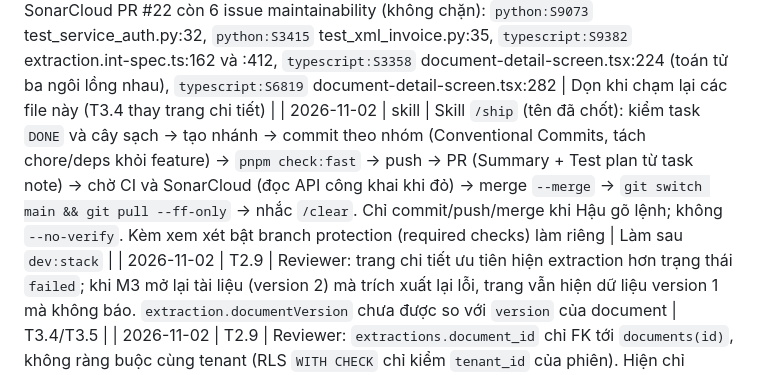
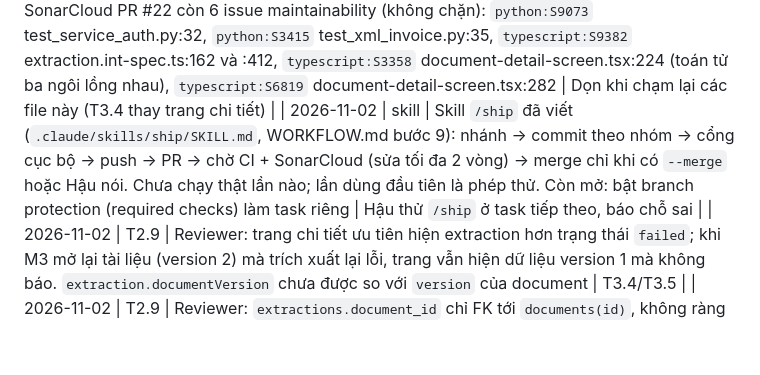
Before and after one commit to conghau113/invoice-intelligence-platform, a Markdown page: docs/plan/TASKS.md, the part around the change. GitHub-like rendering; blank space fills up the shorter version.

```diff
--- a/docs/plan/TASKS.md
+++ b/docs/plan/TASKS.md
@@ -382,7 +382,7 @@ Cập nhật: 2026-11-02
 | 2026-10-26 | T2.9 | Hậu cần thêm `AI_SERVICE_TOKEN` (cùng giá trị) vào file env của apps/ai và khởi động lại `pnpm dev:api` (API đang chạy watch từ trước sẽ không có biến mới). File env example của apps/api không sửa được (hook chặn), cần thêm tay `AI_SERVICE_URL`, `AI_SERVICE_TOKEN` | Hậu |
 | 2026-11-02 | dev:stack | `pnpm dev:stack` đã làm: infra + migrate rồi AI, API, worker, web, log có tiền tố, mỗi service một process group nên `Ctrl+C` tắt cả tiến trình con, từ chối khởi động nếu cổng 3000/3001/8000 đang bận; 7 test thật (nhóm tiến trình, SIGKILL sau grace, spawn lỗi). Đã sửa dòng "no root `pnpm dev`" trong CLAUDE.md. Chưa chạy thử với stack thật (cổng của Hậu đang bận) | Hậu chạy thử `pnpm dev:stack` khi các cổng trống |
 | 2026-11-02 | T2.9 | SonarCloud PR #22 còn 6 issue maintainability (không chặn): `python:S9073` test_service_auth.py:32, `python:S3415` test_xml_invoice.py:35, `typescript:S9382` extraction.int-spec.ts:162 và :412, `typescript:S3358` document-detail-screen.tsx:224 (toán tử ba ngôi lồng nhau), `typescript:S6819` document-detail-screen.tsx:282 | Dọn khi chạm lại các file này (T3.4 thay trang chi tiết) |
-| 2026-11-02 | skill | Skill `/ship` (tên đã chốt): kiểm task `DONE` và cây sạch → tạo nhánh → commit theo nhóm (Conventional Commits, tách chore/deps khỏi feature) → `pnpm check:fast` → push → PR (Summary + Test plan từ task note) → chờ CI và SonarCloud (đọc API công khai khi đỏ) → merge `--merge` → `git switch main && git pull --ff-only` → nhắc `/clear`. Chỉ commit/push/merge khi Hậu gõ lệnh; không `--no-verify`. Kèm xem xét bật branch protection (required checks) làm riêng | Làm sau `dev:stack` |
+| 2026-11-02 | skill | Skill `/ship` đã viết (`.claude/skills/ship/SKILL.md`, WORKFLOW.md bước 9): nhánh → commit theo nhóm → cổng cục bộ → push → PR → chờ CI + SonarCloud (sửa tối đa 2 vòng) → merge chỉ khi có `--merge` hoặc Hậu nói. Chưa chạy thật lần nào; lần dùng đầu tiên là phép thử. Còn mở: bật branch protection (required checks) làm task riêng | Hậu thử `/ship` ở task tiếp theo, báo chỗ sai |
 | 2026-11-02 | T2.9 | Reviewer: trang chi tiết ưu tiên hiện extraction hơn trạng thái `failed`; khi M3 mở lại tài liệu (version 2) mà trích xuất lại lỗi, trang vẫn hiện dữ liệu version 1 mà không báo. `extraction.documentVersion` chưa được so với `version` của document | T3.4/T3.5 |
 | 2026-11-02 | T2.9 | Reviewer: `extractions.document_id` chỉ FK tới `documents(id)`, không ràng buộc cùng tenant (RLS `WITH CHECK` chỉ kiểm `tenant_id` của phiên). Hiện chỉ worker ghi nên rủi ro thấp | Khi thêm đường ghi khác (T3.5): cân nhắc FK ghép `(document_id, tenant_id)` |
 | 2026-11-02 | T2.9 | Hai lượt phát cùng một job chạy song song vẫn gọi AI hai lần (một dòng được ghi). Với đường LLM sẽ tốn gấp đôi | T3.2 (khoá theo document trước khi gọi LLM, hoặc `jobId` + lock) |
```
Also changed, not shown: docs/plan/WORKFLOW.md (+1 -1 lines), 1 other file.
